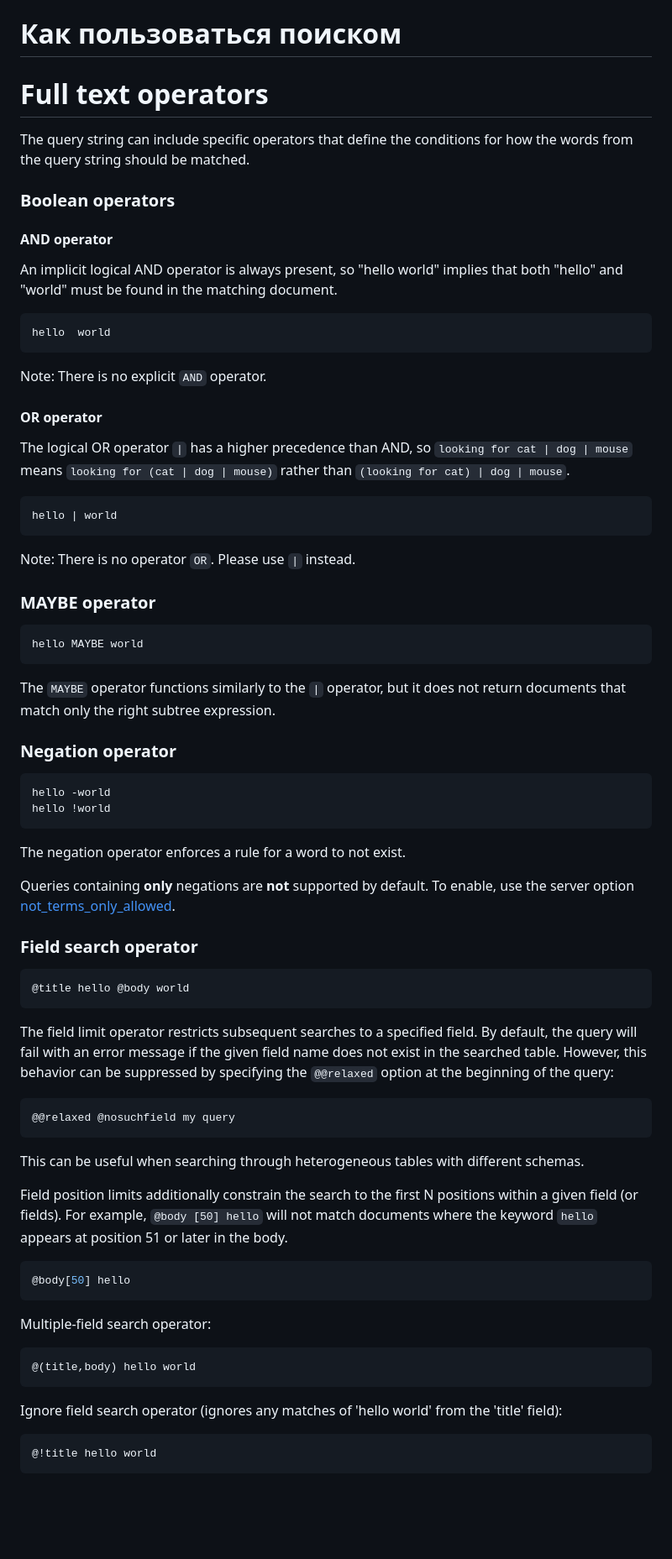
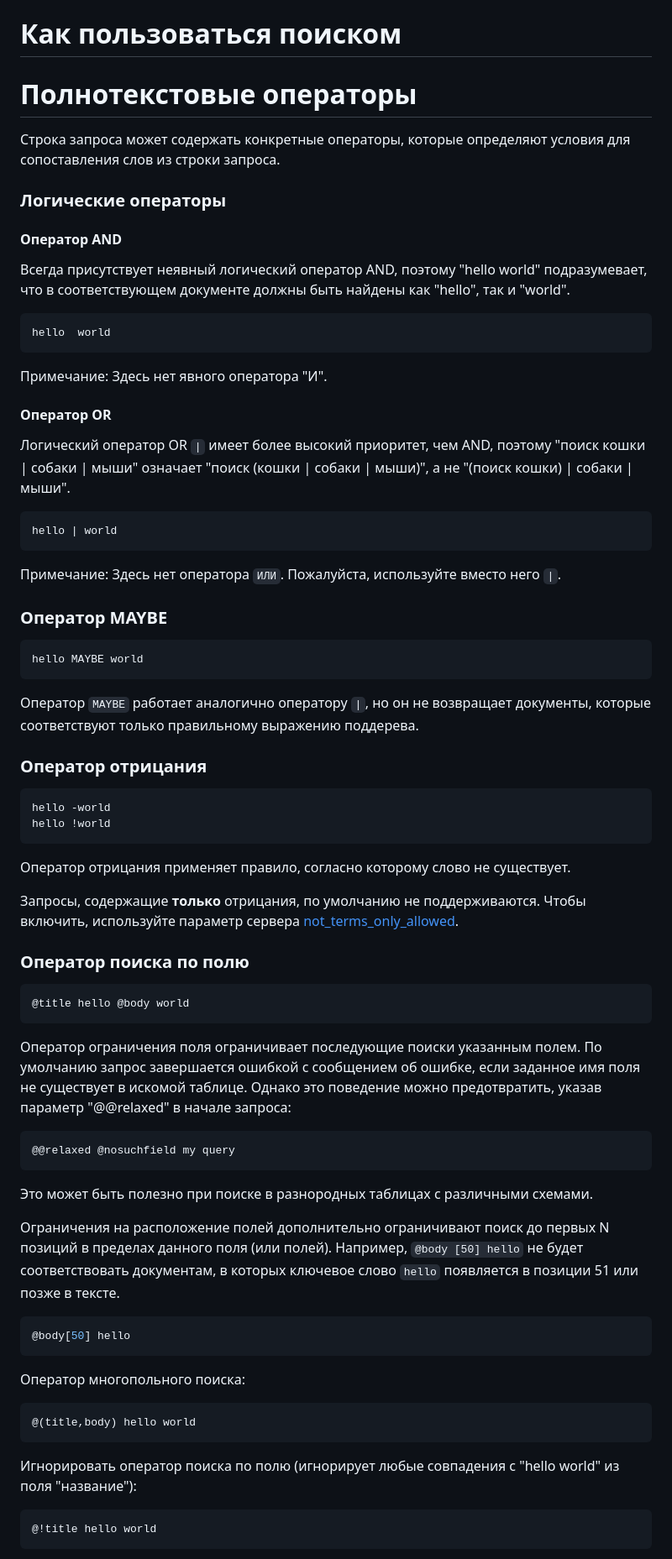
Before and after one commit to terratensor/svodd, a Markdown page: userguide/README.md, the part around the change printed below. Shown: that part at 84% size. GitHub-like rendering; blank space fills up the shorter version.

Commit message:
Начало перевода README.md

````diff
--- a/userguide/README.md
+++ b/userguide/README.md
@@ -1,77 +1,77 @@
 # Как пользоваться поиском
 
-# Full text operators
+# Полнотекстовые операторы
 
-The query string can include specific operators that define the conditions for how the words from the query string should be matched.
+Строка запроса может содержать конкретные операторы, которые определяют условия для сопоставления слов из строки запроса.
 
-### Boolean operators
+### Логические операторы
 
-#### AND operator
+#### Оператор AND
 
-An implicit logical AND operator is always present, so "hello world" implies that both "hello" and "world" must be found in the matching document.
+Всегда присутствует неявный логический оператор AND, поэтому "hello world" подразумевает, что в соответствующем документе должны быть найдены как "hello", так и "world".
 
 ```sql
 hello  world
 ```
 
-Note: There is no explicit `AND` operator.
+Примечание: Здесь нет явного оператора "И".
 
-#### OR operator
+#### Оператор OR
 
-The logical OR operator `|` has a higher precedence than AND, so `looking for cat | dog | mouse` means `looking for (cat | dog | mouse)` rather than `(looking for cat) | dog | mouse`.
+Логический оператор OR `|` имеет более высокий приоритет, чем AND, поэтому "поиск кошки | собаки | мыши" означает "поиск (кошки | собаки | мыши)", а не "(поиск кошки) | собаки | мыши".
 
 ```sql
 hello | world
 ```
 
-Note: There is no operator `OR`. Please use `|` instead.
+Примечание: Здесь нет оператора `ИЛИ`. Пожалуйста, используйте вместо него `|`.
 
-### MAYBE operator
+### Оператор MAYBE
 
 ```sql
 hello MAYBE world
 ```
 
-The `MAYBE` operator functions similarly to the `|` operator, but it does not return documents that match only the right subtree expression.
+Оператор `MAYBE` работает аналогично оператору `|`, но он не возвращает документы, которые соответствуют только правильному выражению поддерева.
 
-### Negation operator
+### Оператор отрицания
 
 ```sql
 hello -world
 hello !world
 ```
 
-The negation operator enforces a rule for a word to not exist.
+Оператор отрицания применяет правило, согласно которому слово не существует.
 
-Queries containing **only** negations are **not** supported by default. To enable, use the server option [not_terms_only_allowed](../../Server_settings/Searchd.md#not_terms_only_allowed).
+Запросы, содержащие **только** отрицания, по умолчанию не поддерживаются. Чтобы включить, используйте параметр сервера [not_terms_only_allowed](../../Server_settings/Searchd.md#not_terms_only_allowed).
 
-### Field search operator
+### Оператор поиска по полю
 
 ```sql
 @title hello @body world
 ```
 
-The field limit operator restricts subsequent searches to a specified field. By default, the query will fail with an error message if the given field name does not exist in the searched table. However, this behavior can be suppressed by specifying the `@@relaxed` option at the beginning of the query:
+Оператор ограничения поля ограничивает последующие поиски указанным полем. По умолчанию запрос завершается ошибкой с сообщением об ошибке, если заданное имя поля не существует в искомой таблице. Однако это поведение можно предотвратить, указав параметр "@@relaxed" в начале запроса:
 
 ```sql
 @@relaxed @nosuchfield my query
 ```
 
-This can be useful when searching through heterogeneous tables with different schemas.
+Это может быть полезно при поиске в разнородных таблицах с различными схемами.
 
-Field position limits additionally constrain the search to the first N positions within a given field (or fields). For example, `@body [50] hello` will not match documents where the keyword `hello` appears at position 51 or later in the body.
+Ограничения на расположение полей дополнительно ограничивают поиск до первых N позиций в пределах данного поля (или полей). Например, `@body [50] hello` не будет соответствовать документам, в которых ключевое слово `hello` появляется в позиции 51 или позже в тексте.
 
 ```sql
 @body[50] hello
 ```
 
-Multiple-field search operator:
+Оператор многопольного поиска:
 
 ```sql
 @(title,body) hello world
 ```
 
-Ignore field search operator (ignores any matches of 'hello world' from the 'title' field):
+Игнорировать оператор поиска по полю (игнорирует любые совпадения с "hello world" из поля "название"):
 
 ```sql
 @!title hello world
````
Also changed, not shown: other parts of userguide/README.md (+15 -15 lines).
